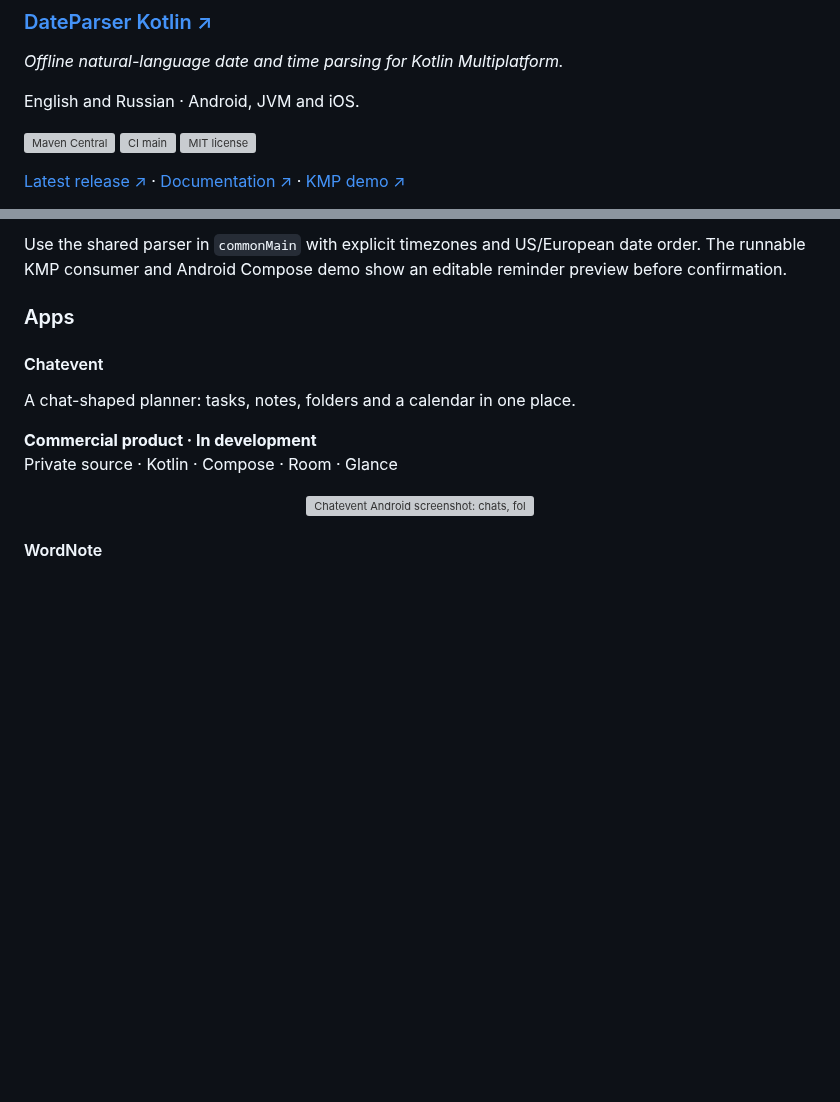
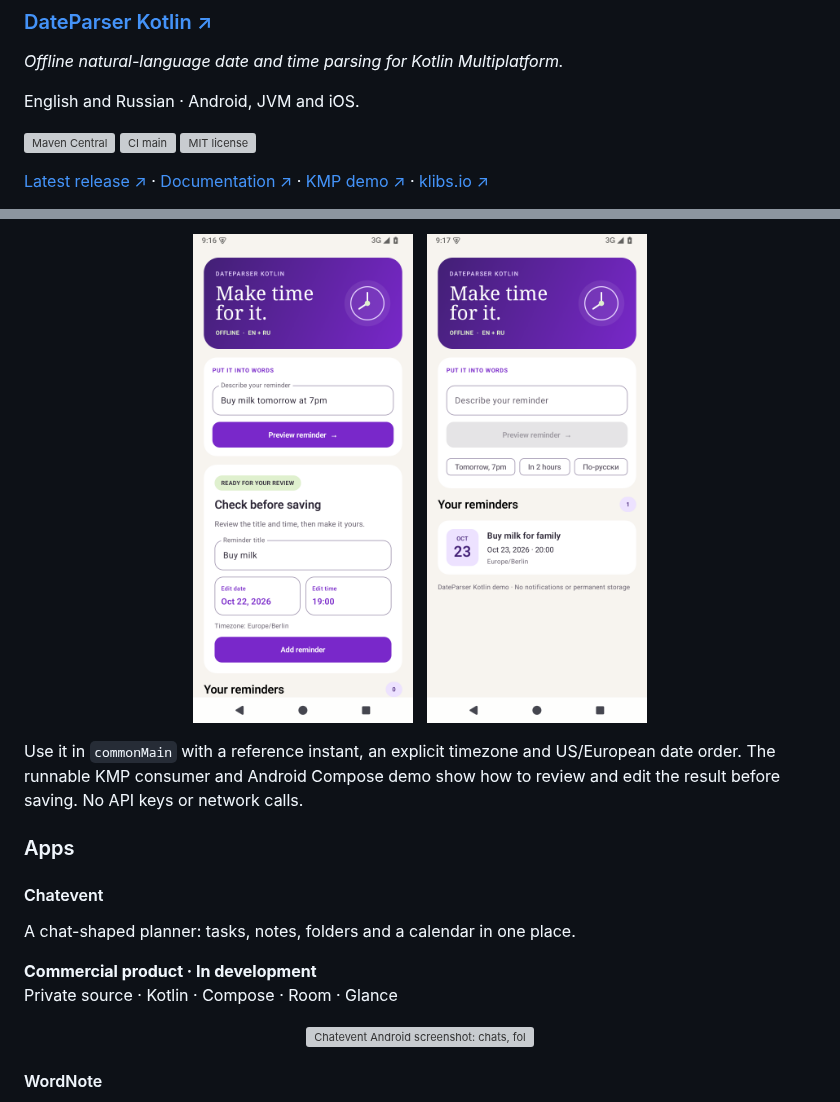
Before and after one commit to Alox1d/Alox1d, a Markdown page: README.md, 2 parts joined by grey strips. GitHub-like rendering; pictures changed too: assets/dateparser-reminder-preview.png (added), assets/dateparser-reminder-saved.png (added); blank space fills up the shorter version; grey boxes are pictures that could not be loaded.

Commit message:
Show DateParser Kotlin in action on profile
Show DateParser Kotlin with real Android demo screenshots and a concrete phrase-to-reminder example. Link directly to the English documentation, runnable KMP walkthrough and klibs.io catalog.

Validation: checked all local assets/links and confirmed the screenshots come from the refreshed demo. Existing employment, app history and learning attribution are preserved.

```diff
--- a/README.md
+++ b/README.md
@@ -34,5 +34,5 @@ English and Russian · Android, JVM and iOS.
 [![CI main](https://img.shields.io/github/actions/workflow/status/Alox1d/dateparser-kotlin/ci.yml?branch=main&event=push&style=for-the-badge&label=CI%20main&color=7928CA)](https://github.com/Alox1d/dateparser-kotlin/actions/workflows/ci.yml?query=branch%3Amain%20event%3Apush)
 [![MIT license](https://img.shields.io/github/license/Alox1d/dateparser-kotlin?style=for-the-badge&label=License&color=7928CA)](https://github.com/Alox1d/dateparser-kotlin/blob/main/LICENSE)
 
-[Latest release ↗](https://github.com/Alox1d/dateparser-kotlin/releases/latest) · [Documentation ↗](https://alox1d.github.io/dateparser-kotlin/) · [KMP demo ↗](https://alox1d.github.io/dateparser-kotlin/en/kmp-reminder-demo/)
+[Latest release ↗](https://github.com/Alox1d/dateparser-kotlin/releases/latest) · [Documentation ↗](https://alox1d.github.io/dateparser-kotlin/en/) · [KMP demo ↗](https://alox1d.github.io/dateparser-kotlin/en/kmp-reminder-demo/) · [klibs.io ↗](https://klibs.io/project/Alox1d/dateparser-kotlin)
 
@@ -40,5 +40,11 @@ English and Russian · Android, JVM and iOS.
 
-Use the shared parser in `commonMain` with explicit timezones and US/European date order. The runnable KMP consumer and Android Compose demo show an editable reminder preview before confirmation.
+<p align="center">
+  <a href="https://github.com/Alox1d/dateparser-kotlin"><img src="assets/dateparser-reminder-preview.png" width="220" alt="DateParser Kotlin Android demo: review the extracted reminder title, date and time." /></a>
+  &nbsp;
+  <a href="https://github.com/Alox1d/dateparser-kotlin"><img src="assets/dateparser-reminder-saved.png" width="220" alt="DateParser Kotlin Android demo: edited and confirmed reminder in the session-only list." /></a>
+</p>
+
+Use it in `commonMain` with a reference instant, an explicit timezone and US/European date order. The runnable KMP consumer and Android Compose demo show how to review and edit the result before saving. No API keys or network calls.
 
 ### Apps
 
```
Also changed, not shown: other parts of README.md (+1 -1 lines).
